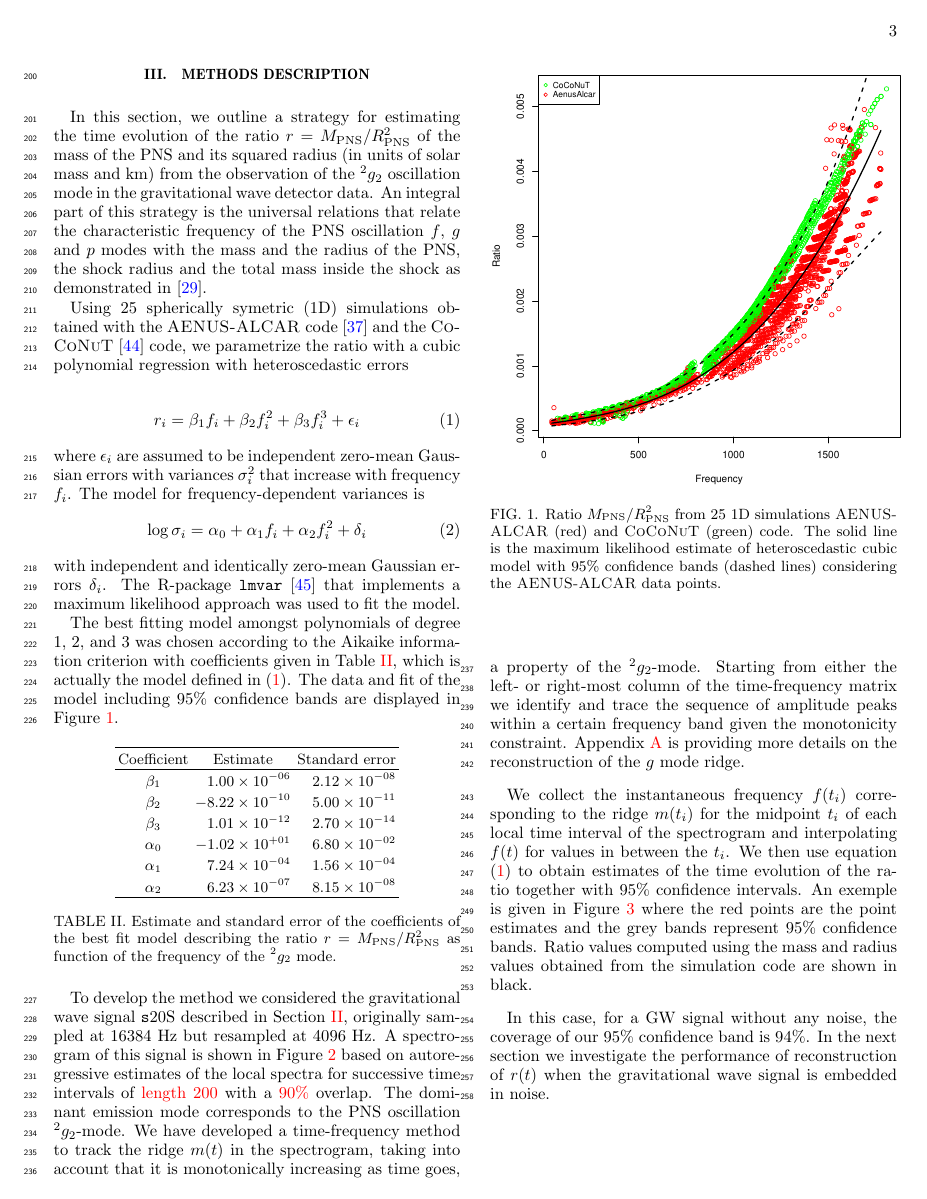
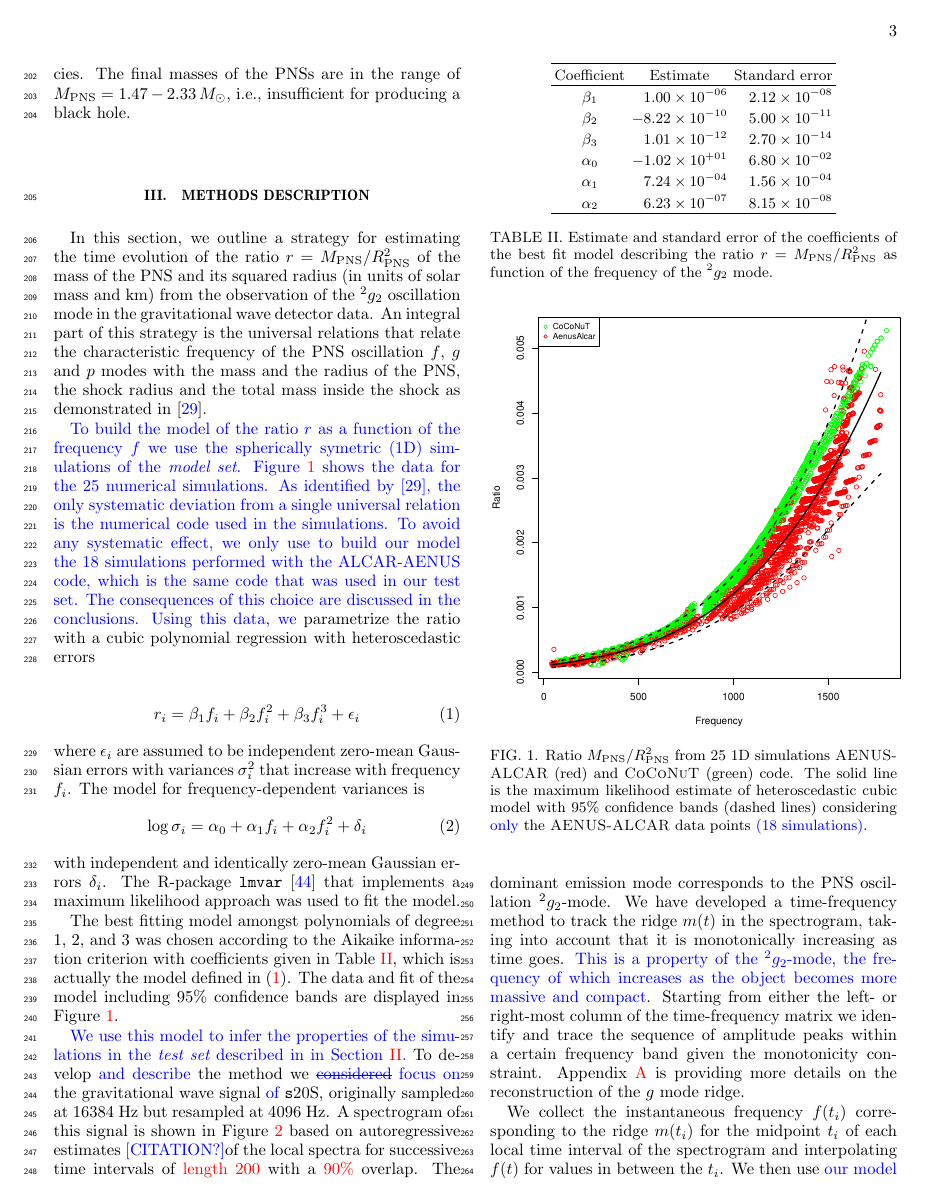
Before and after one commit to CCSN-spectro/paper, a LaTeX paper (ccsn.tex, which reads methods.tex): page 3 of 8. Compiled offline with pdfLaTeX.

Commit message:
Comments on section III

```diff
--- a/methods.tex
+++ b/methods.tex
@@ -10,8 +11,13 @@ characteristic frequency of the PNS oscillation $f$, $g$ and $p$ modes with the
 and the radius of the PNS, the shock radius and the total mass inside the shock as
 demonstrated in \cite{Torres:2019b}.
 
-Using 25 spherically symetric (1D) simulations obtained with the {\sc AENUS-ALCAR }code \citep{Just_et_al__2015__mnras__Anewmultidimensionalenergy-dependenttwo-momenttransportcodeforneutrino-hydrodynamics} and the
-{\sc CoCoNuT} \citep{Cerda-Duran__2008__AA__GRMHD-code} code, we parametrize the ratio with a cubic polynomial
+\pcd{To build the model of the ratio $r$ as a function of the frequency $f$ we use the
+spherically symetric (1D) simulations of the {\it model set}. Figure~\ref{fig:LMVAR}
+shows the data for the $25$ numerical simulations. As identified by \cite{Torres:2019b}, the only systematic
+deviation from a single universal relation is the numerical code used in the simulations.
+To avoid any systematic effect, we only use to build our model the $18$ simulations performed with the ALCAR-AENUS
+code, which is the same code that was used in our test set. The consequences of this choice are discussed in the
+conclusions. Using this data, we} parametrize the ratio with a cubic polynomial
 regression with heteroscedastic errors
 %Here we are using the data from \textcolor{red}{only {\sc AENUS-ALCAR} or both?, maybe colour-code the two groups of data points } to fit a cubic polyn
 
@@ -68,19 +74,22 @@ Figure~\ref{fig:LMVAR}.
 \begin{figure}
  \centering
  \includegraphics[width=0.5\textwidth]{plots/model}
- \caption{Ratio $M_{\rm PNS}/R_{\rm PNS}^2$ from 25 1D simulations {\sc AENUS-ALCAR} (red) and {\sc CoCoNuT} (green) code. The solid line is the maximum likelihood estimate of heteroscedastic cubic model with 95\% confidence bands (dashed lines) considering the {\sc AENUS-ALCAR} data points.} \label{fig:LMVAR}
+ \caption{Ratio $M_{\rm PNS}/R_{\rm PNS}^2$ from 25 1D simulations {\sc AENUS-ALCAR} (red) and {\sc CoCoNuT} (green) code. The solid line is the maximum likelihood estimate of heteroscedastic cubic model with 95\% confidence bands (dashed lines) considering \pcd{only} the  {\sc AENUS-ALCAR} data points \pcd{($18$ simulations)}.} \label{fig:LMVAR}
 \end{figure}
 
-To develop the method we considered the gravitational wave signal
-{\texttt s20S} described in Section \ref{sec:simulations}, originally
+\pcd{We use this model to infer the properties of the simulations in the
+{\it test set} described in in Section \ref{sec:simulations}.}
+To develop \pcd{and describe} the method we \pcd{\sout{considered} focus on} the gravitational wave signal
+\pcd{of} {\texttt s20S}, originally
 sampled at 16384 Hz but resampled at 4096 Hz.
 A spectrogram of this signal is shown in Figure \ref{fig:spectrogram} based on
-autoregressive estimates of the local spectra for successive time intervals of
+autoregressive estimates \pcd{[CITATION?]}of the local spectra for successive time intervals of
 \textcolor{red}{length 200} with a \textcolor{red}{ 90\%} overlap.
 The dominant emission mode corresponds to the PNS oscillation $\mbox{}^2 g_2$-mode. We have
 developed a time-frequency method to track the ridge $m(t)$ in the spectrogram,
-taking into account that it is monotonically increasing as time goes,
-a property of the $\mbox{}^2 g_2$-mode.
+taking into account that it is monotonically increasing as time goes.
+\pcd{This is a property of the $\mbox{}^2 g_2$-mode, the frequency of which
+increases as the object becomes more massive and compact}.
 Starting from either the left- or right-most column of the time-frequency matrix
 we identify and trace the sequence of amplitude peaks within a certain frequency
 band given the monotonicity constraint. Appendix \ref{app:gmode} is providing more
@@ -98,11 +107,12 @@ details on the reconstruction of the $g$ mode ridge.
 
 We collect the instantaneous frequency $f(t_i)$ corresponding to the ridge $m(t_i)$ for
 the midpoint $t_i$ of each local time interval of the spectrogram and interpolating $f(t)$
-for values in between the $t_i$. We then use equation \eqref{eq:model1} to obtain
+for values in between the $t_i$. We then use \pcd{our model given by Eq.~}
+\eqref{eq:model1} to obtain
 estimates of the time evolution of the ratio together with 95\% confidence intervals.
 An exemple is given in Figure \ref{fig:ratio} where the red points are the point estimates and
 the grey bands represent 95\% confidence bands. Ratio values
-computed using the mass and radius values obtained from the simulation code are shown in black.
+computed using the mass and radius values obtained from the simulation code \pcd{(true values)} are shown in black.
 
 \begin{figure}
  \centering
@@ -111,6 +121,6 @@ computed using the mass and radius values obtained from the simulation code are
 \end{figure}
 
 
-In this case, for a GW signal without any noise, the coverage of our 95\% confidence band is 94\%.
-In the next section we investigate the performance of reconstruction of $r(t)$ when the gravitational wave
+In this case, for a GW signal without any noise, the coverage of our 95\% confidence band is 94\% \pcd{of the true values}.
+In the next section we investigate the performance of \pcd{the} reconstruction of $r(t)$ when the gravitational wave
 signal is embedded in noise.
```
Also changed, not shown: simulations.tex (+6 -2 lines), ccsn.pdf, methods.tex (1 more changed lines).
